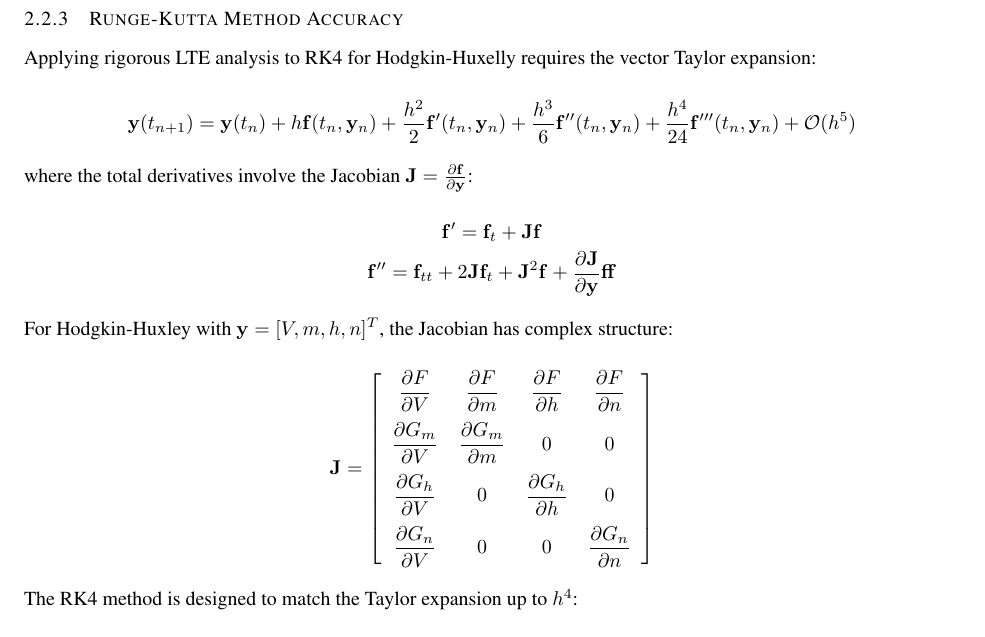
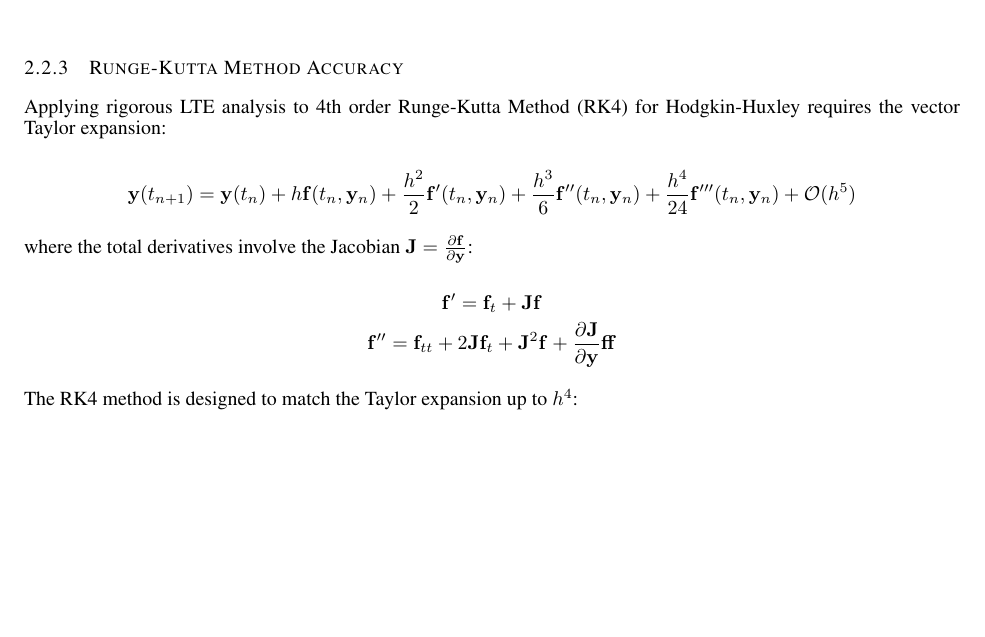
Before and after one commit to PeterL-Engineering/MAT292_Ordinary_Differential_Equations, a LaTeX paper (Final Report/MAT292_Report.tex, which reads Final Report/Sections/Numerical Methods/runge-kutta-accuracy.tex): part of page 4 of 5, cut so that both start at the same text, the shorter picture padded with empty space. Compiled offline with pdfLaTeX.

Commit message:
edited accuracy sections

```diff
--- a/Final Report/Sections/Numerical Methods/runge-kutta-accuracy.tex
+++ b/Final Report/Sections/Numerical Methods/runge-kutta-accuracy.tex
@@ -1,4 +1,4 @@
-Applying rigorous LTE analysis to RK4 for Hodgkin-Huxelly requires the vector Taylor expansion:
+Applying rigorous LTE analysis to 4th order Runge-Kutta Method (RK4) for Hodgkin-Huxley requires the vector Taylor expansion:
 
 \[
 \mathbf{y}(t_{n+1}) = \mathbf{y}(t_n) + h\mathbf{f}(t_n, \mathbf{y}_n) + \frac{h^2}{2}\mathbf{f}'(t_n, \mathbf{y}_n) + \frac{h^3}{6}\mathbf{f}''(t_n, \mathbf{y}_n) + \frac{h^4}{24}\mathbf{f}'''(t_n, \mathbf{y}_n) + \mathcal{O}(h^5)
@@ -11,18 +11,6 @@ where the total derivatives involve the Jacobian $\mathbf{J} = \frac{\partial \m
 \]
 \[
 \mathbf{f}'' = \mathbf{f}_{tt} + 2\mathbf{J}\mathbf{f}_t + \mathbf{J}^2\mathbf{f} + \frac{\partial \mathbf{J}}{\partial \mathbf{y}}\mathbf{f}\mathbf{f}
-\]
-
-For Hodgkin-Huxley with $\mathbf{y} = [V, m, h, n]^T$, the Jacobian has complex structure:
-
-\[
-\mathbf{J} =
-\left[\begin{array}{cccc}
-\dfrac{\partial F}{\partial V} & \dfrac{\partial F}{\partial m} & \dfrac{\partial F}{\partial h} & \dfrac{\partial F}{\partial n} \\[2ex]
-\dfrac{\partial G_m}{\partial V} & \dfrac{\partial G_m}{\partial m} & 0 & 0 \\[2ex]
-\dfrac{\partial G_h}{\partial V} & 0 & \dfrac{\partial G_h}{\partial h} & 0 \\[2ex]
-\dfrac{\partial G_n}{\partial V} & 0 & 0 & \dfrac{\partial G_n}{\partial n}
-\end{array}\right]
 \]
 
 The RK4 method is designed to match the Taylor expansion up to $h^4$:
```
Also changed, not shown: Final Report/Sections/Numerical Methods/improved-euler-accuracy.tex (+0 -13 lines), Final Report/Sections/Numerical Methods/runge-kutta-accuracy.tex (1 more changed lines).
